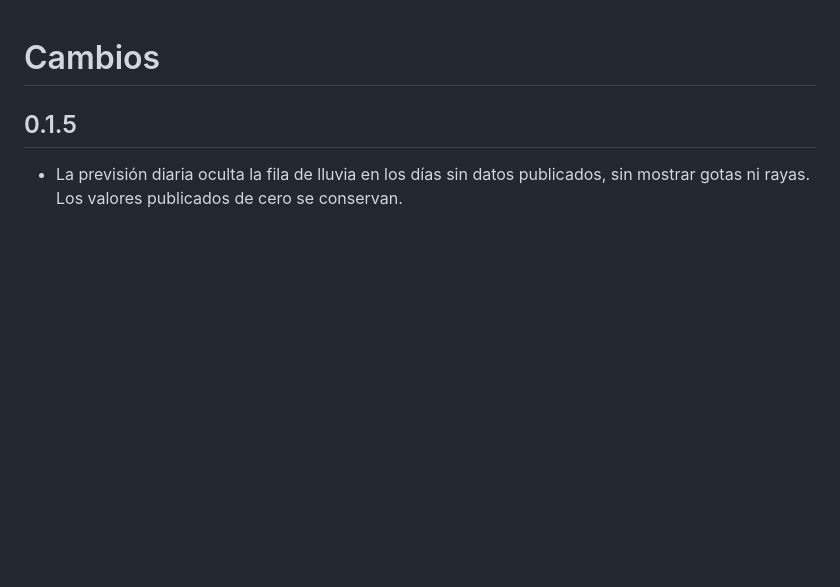
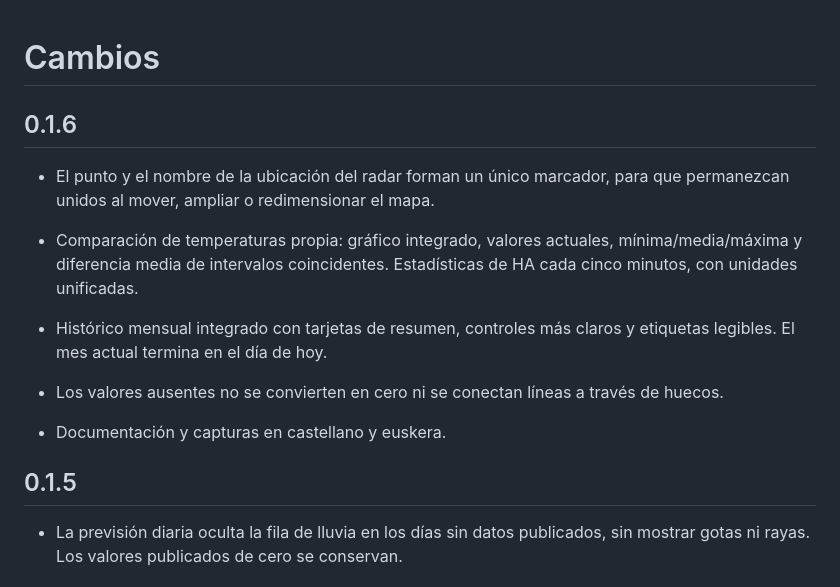
Before and after one commit to GOG23-Software-Studio/eguraldi, a Markdown page: CHANGELOG.md, the part around the change. Rendered like a GitHub page; blank space fills up the shorter version.

```diff
--- a/CHANGELOG.md
+++ b/CHANGELOG.md
@@ -1,4 +1,13 @@
 # Cambios
+
+## 0.1.6
+
+- El punto y el nombre de la ubicación del radar forman un único marcador, para que permanezcan unidos al mover, ampliar o redimensionar el mapa.
+
+- Comparación de temperaturas propia: gráfico integrado, valores actuales, mínima/media/máxima y diferencia media de intervalos coincidentes. Estadísticas de HA cada cinco minutos, con unidades unificadas.
+- Histórico mensual integrado con tarjetas de resumen, controles más claros y etiquetas legibles. El mes actual termina en el día de hoy.
+- Los valores ausentes no se convierten en cero ni se conectan líneas a través de huecos.
+- Documentación y capturas en castellano y euskera.
 
 ## 0.1.5
 
```
Also changed, not shown: README.eu.md (+5 -1 lines), README.md (+5 -1 lines), docs/history-comparison-eu.jpg (added), docs/history-comparison.jpg (added), 11 other files.
